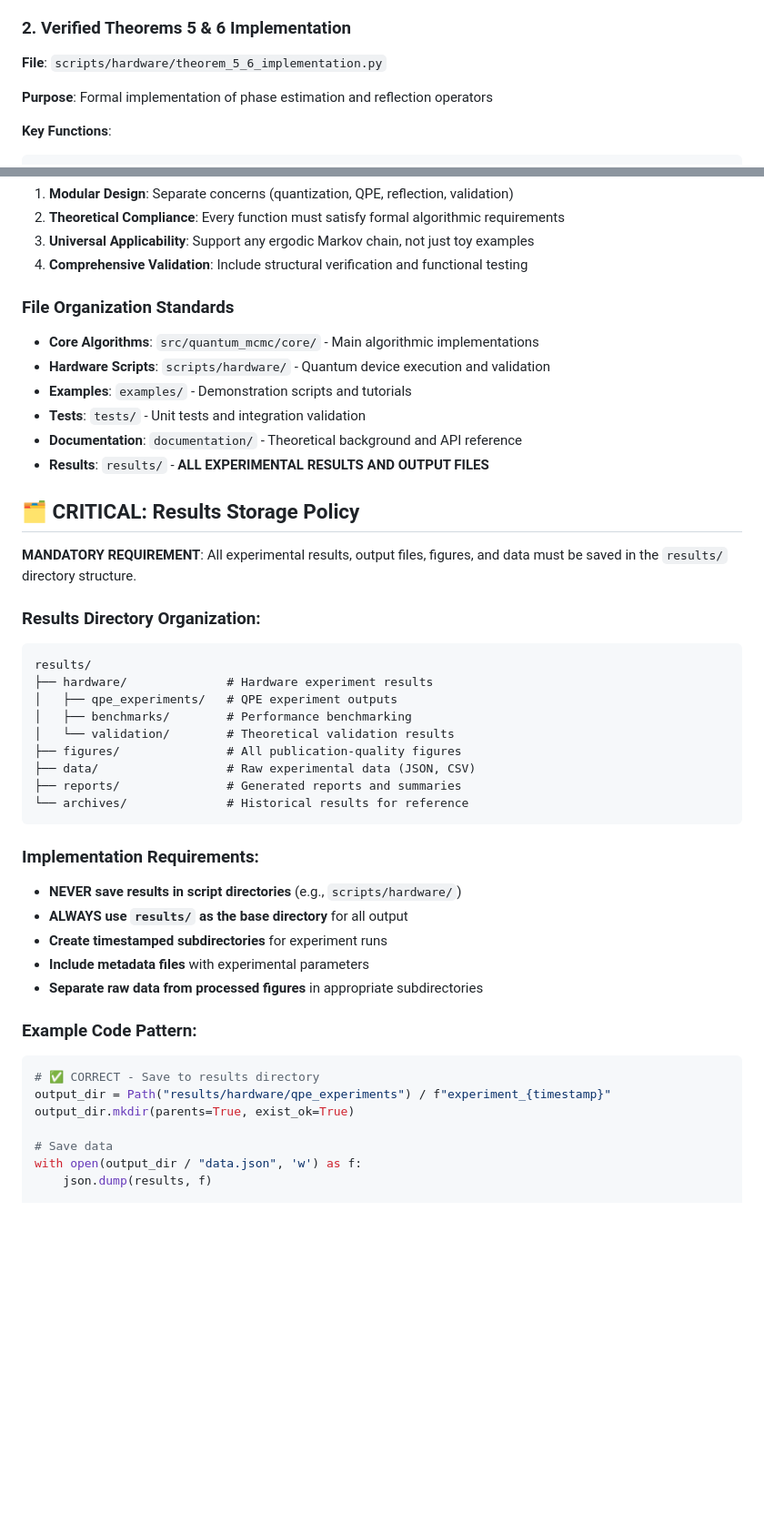
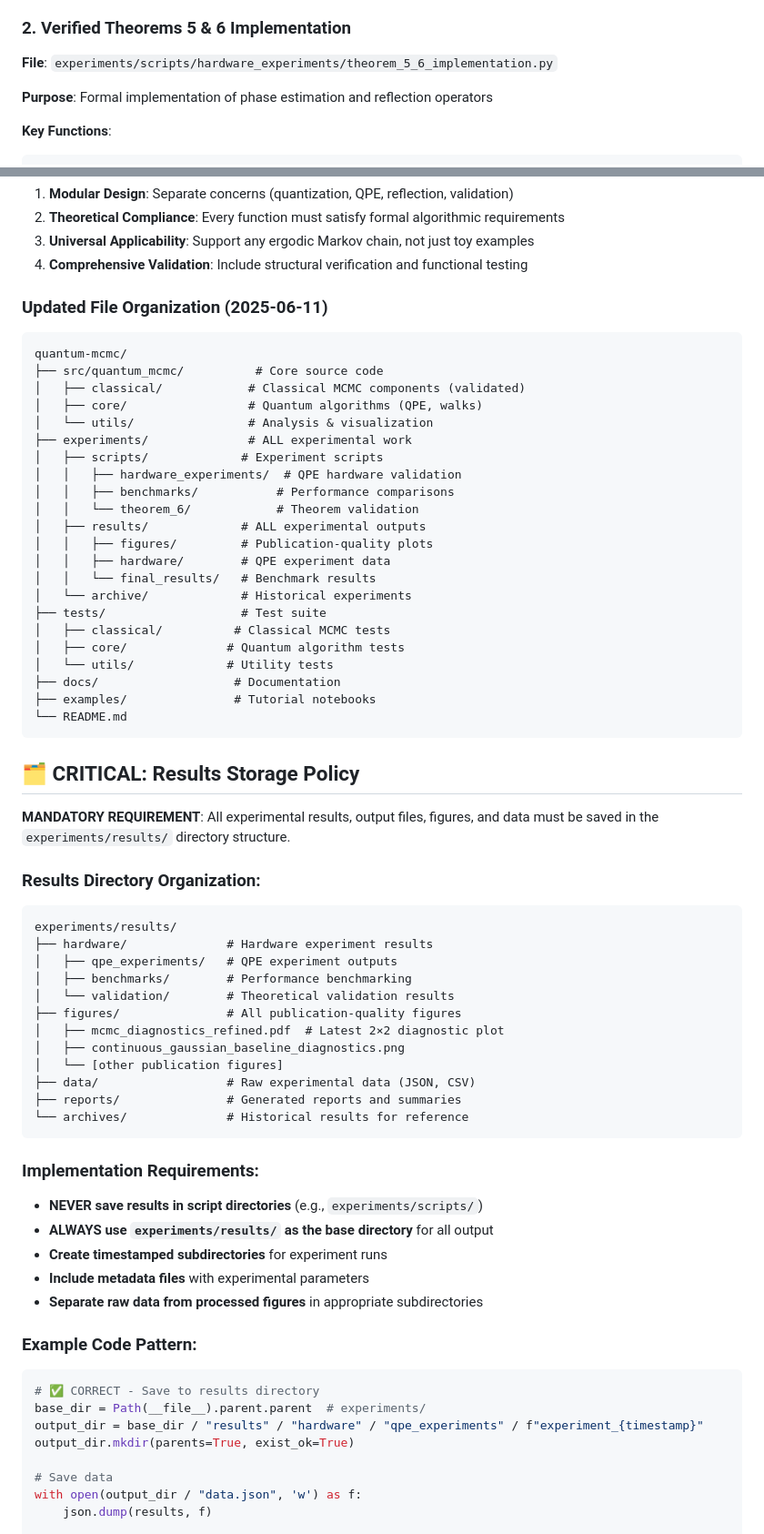
Before and after one commit to NickQrumpton/quantum-mcmc, a Markdown page: organized/CLAUDE.md, 2 parts joined by grey strips. Shown at 91% size. Drawn GitHub-style; blank space fills up the shorter version.

````diff
--- a/organized/CLAUDE.md
+++ b/organized/CLAUDE.md
@@ -42,7 +49,7 @@ def build_complete_szegedy_walk(P, check_reversibility=True, make_lazy=True):
 - ✅ Phase gap Δ(P) calculation for quantum speedup
 
 ### 2. **Verified Theorems 5 & 6 Implementation**
-**File**: `scripts/hardware/theorem_5_6_implementation.py`
+**File**: `experiments/scripts/hardware_experiments/theorem_5_6_implementation.py`
 
 **Purpose**: Formal implementation of phase estimation and reflection operators
 
@@ -135,35 +154,56 @@ print(f"Ready for quantum MCMC with error bound ε ≤ {2**(1-k):.3f}")
 3. **Universal Applicability**: Support any ergodic Markov chain, not just toy examples
 4. **Comprehensive Validation**: Include structural verification and functional testing
 
-### **File Organization Standards**
+### **Updated File Organization (2025-06-11)**
 
-- **Core Algorithms**: `src/quantum_mcmc/core/` - Main algorithmic implementations
-- **Hardware Scripts**: `scripts/hardware/` - Quantum device execution and validation
-- **Examples**: `examples/` - Demonstration scripts and tutorials
-- **Tests**: `tests/` - Unit tests and integration validation
-- **Documentation**: `documentation/` - Theoretical background and API reference
-- **Results**: `results/` - **ALL EXPERIMENTAL RESULTS AND OUTPUT FILES**
+```
+quantum-mcmc/
+├── src/quantum_mcmc/          # Core source code
+│   ├── classical/            # Classical MCMC components (validated)
+│   ├── core/                 # Quantum algorithms (QPE, walks)
+│   └── utils/                # Analysis & visualization
+├── experiments/              # ALL experimental work
+│   ├── scripts/             # Experiment scripts
+│   │   ├── hardware_experiments/  # QPE hardware validation
+│   │   ├── benchmarks/           # Performance comparisons
+│   │   └── theorem_6/            # Theorem validation
+│   ├── results/             # ALL experimental outputs
+│   │   ├── figures/         # Publication-quality plots
+│   │   ├── hardware/        # QPE experiment data
+│   │   └── final_results/   # Benchmark results
+│   └── archive/             # Historical experiments
+├── tests/                   # Test suite
+│   ├── classical/          # Classical MCMC tests
+│   ├── core/              # Quantum algorithm tests
+│   └── utils/             # Utility tests
+├── docs/                   # Documentation
+├── examples/               # Tutorial notebooks
+└── README.md
+```
 
 ## 🗂️ **CRITICAL: Results Storage Policy**
 
-**MANDATORY REQUIREMENT**: All experimental results, output files, figures, and data must be saved in the `results/` directory structure.
+**MANDATORY REQUIREMENT**: All experimental results, output files, figures, and data must be saved in the `experiments/results/` directory structure.
 
 ### **Results Directory Organization**:
 ```
-results/
+experiments/results/
 ├── hardware/              # Hardware experiment results
 │   ├── qpe_experiments/   # QPE experiment outputs
 │   ├── benchmarks/        # Performance benchmarking
 │   └── validation/        # Theoretical validation results
 ├── figures/               # All publication-quality figures
+│   ├── mcmc_diagnostics_refined.pdf  # Latest 2×2 diagnostic plot
+│   ├── continuous_gaussian_baseline_diagnostics.png
+│   └── [other publication figures]
 ├── data/                  # Raw experimental data (JSON, CSV)
 ├── reports/               # Generated reports and summaries
 └── archives/              # Historical results for reference
 ```
 
 ### **Implementation Requirements**:
-- **NEVER save results in script directories** (e.g., `scripts/hardware/`)
-- **ALWAYS use `results/` as the base directory** for all output
+- **NEVER save results in script directories** (e.g., `experiments/scripts/`)
+- **ALWAYS use `experiments/results/` as the base directory** for all output
 - **Create timestamped subdirectories** for experiment runs
 - **Include metadata files** with experimental parameters
 - **Separate raw data from processed figures** in appropriate subdirectories
@@ -171,7 +211,8 @@ results/
 ### **Example Code Pattern**:
 ```python
 # ✅ CORRECT - Save to results directory
-output_dir = Path("results/hardware/qpe_experiments") / f"experiment_{timestamp}"
+base_dir = Path(__file__).parent.parent  # experiments/
+output_dir = base_dir / "results" / "hardware" / "qpe_experiments" / f"experiment_{timestamp}"
 output_dir.mkdir(parents=True, exist_ok=True)
 
 # Save data
````
Also changed, not shown: other parts of organized/CLAUDE.md (+59 -11 lines).
